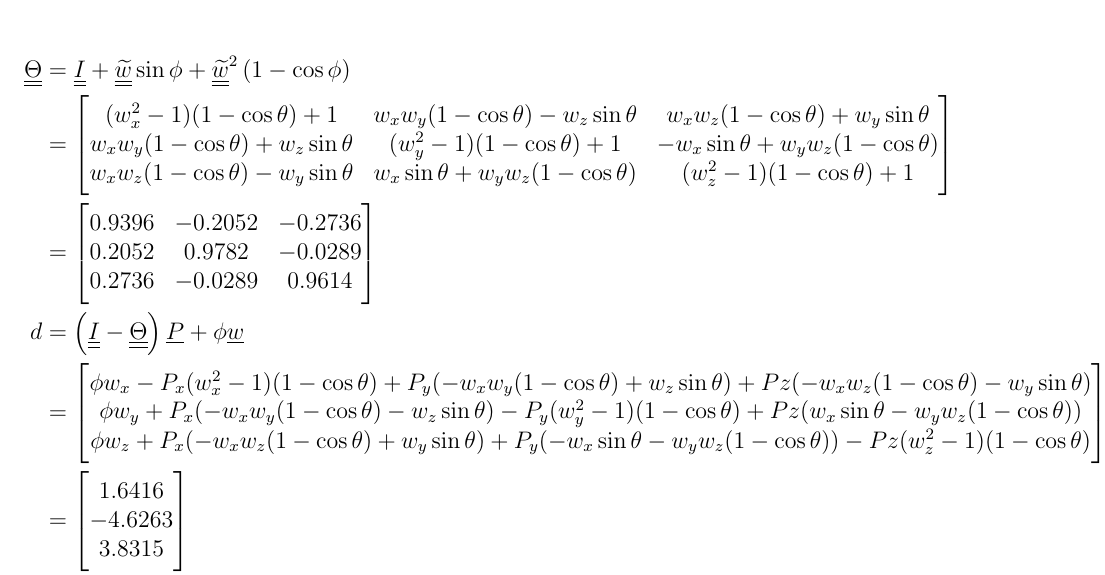
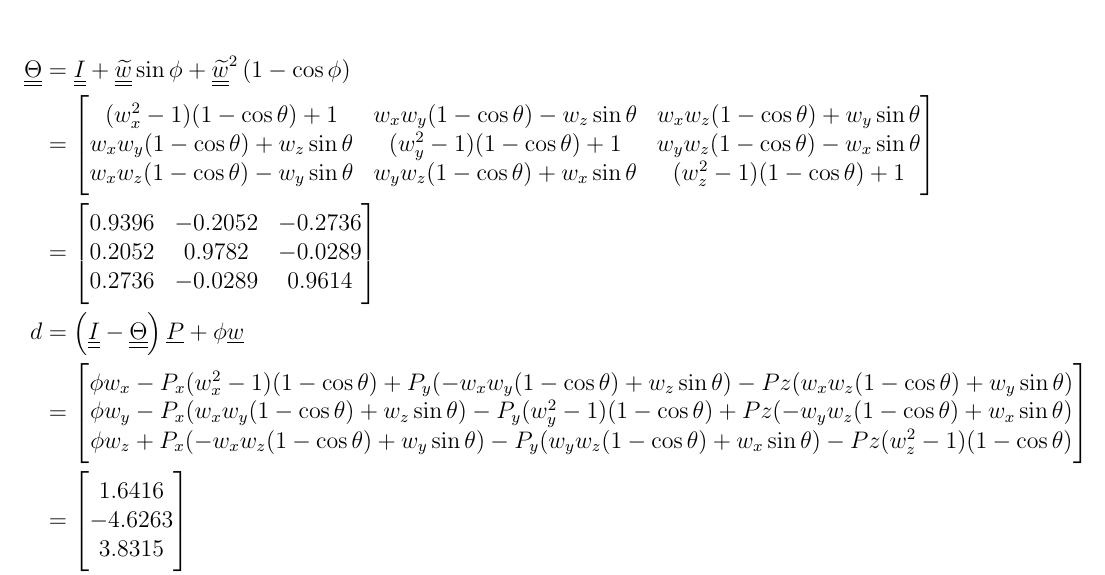
Before and after one commit to karasinski/MAE-225, a LaTeX problem sheet (Homework/homework2.tex): part of page 1 of 4, cut so that both start at the same text. The pictures show the PDF file Homework/homework2.pdf that the author committed with the source.

Commit message:
style tweaks

```diff
--- a/Homework/homework2.tex
+++ b/Homework/homework2.tex
@@ -84,8 +84,8 @@ w = \dfrac{P - O}{\norm{P - O}} &=
 &=
 \begin{bmatrix*}[c]
 (w_x^2-1)(1 -\cos \theta) + 1 & w_xw_y(1 -\cos \theta) - w_z\sin \theta &  w_xw_z(1 -\cos \theta) + w_y\sin \theta \\
-w_xw_y(1 -\cos \theta) + w_z\sin \theta &  (w_y^2-1)(1 -\cos \theta) + 1 & -w_x\sin \theta + w_yw_z(1 -\cos \theta) \\
-w_xw_z(1 -\cos \theta) - w_y\sin \theta & w_x\sin \theta + w_yw_z(1 -\cos \theta) &   (w_z^2-1)(1 -\cos \theta) + 1 \\
+w_xw_y(1 -\cos \theta) + w_z\sin \theta &  (w_y^2-1)(1 -\cos \theta) + 1 & w_yw_z(1 -\cos \theta)-w_x\sin \theta  \\
+w_xw_z(1 -\cos \theta) - w_y\sin \theta & w_yw_z(1 -\cos \theta) + w_x\sin \theta &   (w_z^2-1)(1 -\cos \theta) + 1 \\
 \end{bmatrix*} \\
 &=
 \begin{bmatrix*}[c]
@@ -96,9 +96,9 @@ w_xw_z(1 -\cos \theta) - w_y\sin \theta & w_x\sin \theta + w_yw_z(1 -\cos \theta
 d &= \left(\du{I} - \du{\Theta} \right ) \underline{P} + \phi \underline{w} \\
 &=
 \begin{bmatrix*}[c]
-\phi w_x   -P_x (w_x^2-1) (1-\cos \theta) + P_y (-w_x w_y (1-\cos \theta) + w_z \sin \theta) + Pz (-w_x w_z (1-\cos \theta) - w_y \sin \theta)\\
-\phi w_y +  P_x (-w_x w_y (1-\cos \theta) - w_z \sin \theta) - P_y (w_y^2 - 1) (1-\cos \theta) + Pz (w_x \sin \theta - w_y w_z (1-\cos \theta))\\
-\phi w_z +  P_x (-w_x w_z (1-\cos \theta) + w_y \sin \theta) + P_y (-w_x \sin \theta - w_y w_z (1-\cos \theta)) - Pz (w_z^2 - 1) (1-\cos \theta)\\
+\phi w_x   -P_x (w_x^2-1) (1-\cos \theta) + P_y (-w_x w_y (1-\cos \theta) + w_z \sin \theta) - Pz (w_x w_z (1-\cos \theta) + w_y \sin \theta)\\
+\phi w_y -  P_x ( w_x w_y (1-\cos \theta) + w_z \sin \theta) - P_y (w_y^2 - 1) (1-\cos \theta) + Pz (- w_y w_z (1-\cos \theta)+w_x \sin \theta )\\
+\phi w_z +  P_x (-w_x w_z (1-\cos \theta) + w_y \sin \theta) - P_y (w_y w_z (1-\cos \theta) + w_x \sin \theta ) - Pz (w_z^2 - 1) (1-\cos \theta)\\
 \end{bmatrix*} \\
 &=
 \begin{bmatrix*}[c]
```
Also changed, not shown: Homework/homework2.pdf, Homework/homework2.tex (23 more changed lines).
